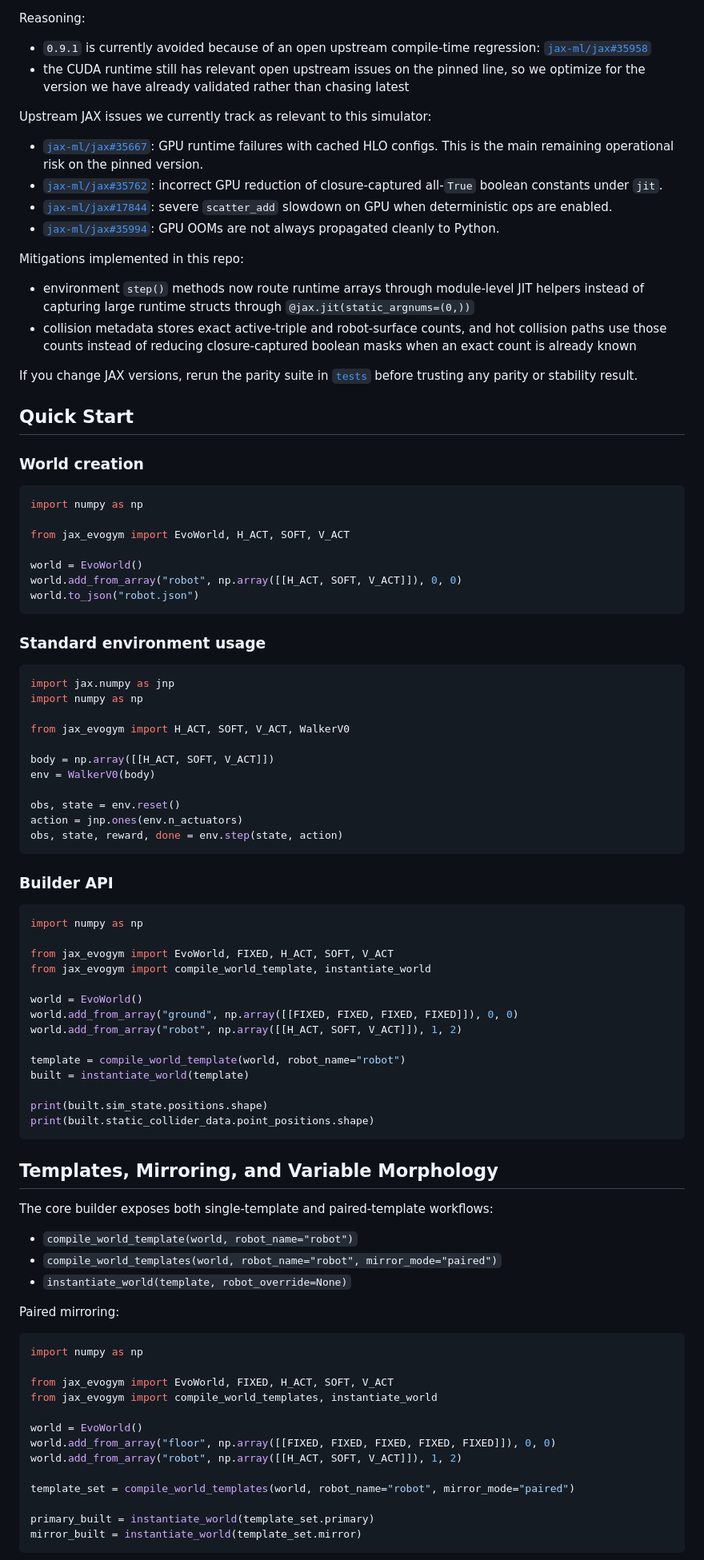
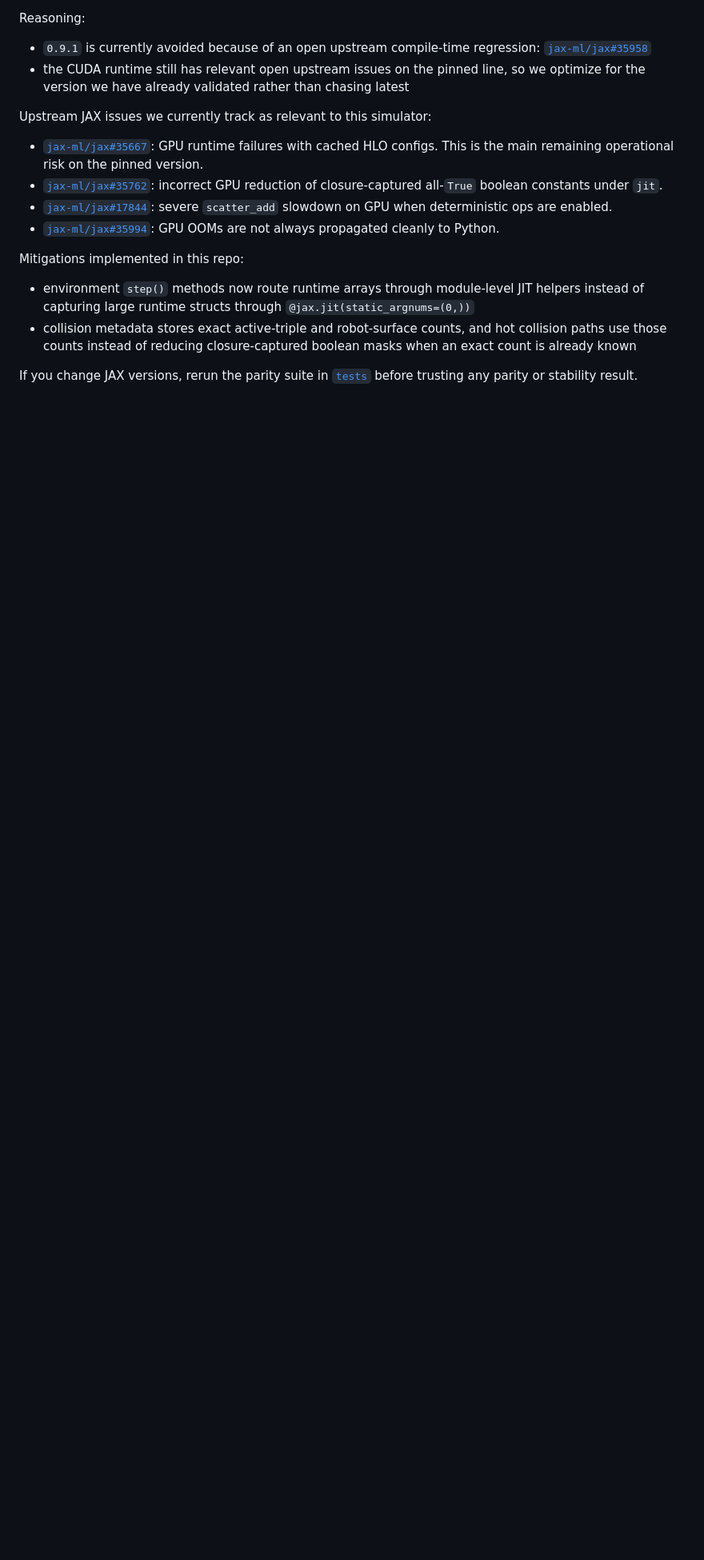
Before and after one commit to btgaskin/jax-evogym, a Markdown page: README.md, the part around the change printed below. Shown: that part at 80% size. GitHub-like rendering; folded sections open; blank space fills up the shorter version.

````diff
--- a/README.md
+++ b/README.md
@@ -101,78 +137,4 @@ Mitigations implemented in this repo:
 
 If you change JAX versions, rerun the parity suite in [`tests`](tests) before trusting any parity or stability result.
 
-## Quick Start
 
-### World creation
-
-```python
-import numpy as np
-
-from jax_evogym import EvoWorld, H_ACT, SOFT, V_ACT
-
-world = EvoWorld()
-world.add_from_array("robot", np.array([[H_ACT, SOFT, V_ACT]]), 0, 0)
-world.to_json("robot.json")
-```
-
-### Standard environment usage
-
-```python
-import jax.numpy as jnp
-import numpy as np
-
-from jax_evogym import H_ACT, SOFT, V_ACT, WalkerV0
-
-body = np.array([[H_ACT, SOFT, V_ACT]])
-env = WalkerV0(body)
-
-obs, state = env.reset()
-action = jnp.ones(env.n_actuators)
-obs, state, reward, done = env.step(state, action)
-```
-
-### Builder API
-
-```python
-import numpy as np
-
-from jax_evogym import EvoWorld, FIXED, H_ACT, SOFT, V_ACT
-from jax_evogym import compile_world_template, instantiate_world
-
-world = EvoWorld()
-world.add_from_array("ground", np.array([[FIXED, FIXED, FIXED, FIXED]]), 0, 0)
-world.add_from_array("robot", np.array([[H_ACT, SOFT, V_ACT]]), 1, 2)
-
-template = compile_world_template(world, robot_name="robot")
-built = instantiate_world(template)
-
-print(built.sim_state.positions.shape)
-print(built.static_collider_data.point_positions.shape)
-```
-
-## Templates, Mirroring, and Variable Morphology
-
-The core builder exposes both single-template and paired-template workflows:
-
-- `compile_world_template(world, robot_name="robot")`
-- `compile_world_templates(world, robot_name="robot", mirror_mode="paired")`
-- `instantiate_world(template, robot_override=None)`
-
-Paired mirroring:
-
-```python
-import numpy as np
-
-from jax_evogym import EvoWorld, FIXED, H_ACT, SOFT, V_ACT
-from jax_evogym import compile_world_templates, instantiate_world
-
-world = EvoWorld()
-world.add_from_array("floor", np.array([[FIXED, FIXED, FIXED, FIXED, FIXED]]), 0, 0)
-world.add_from_array("robot", np.array([[H_ACT, SOFT, V_ACT]]), 1, 2)
-
-template_set = compile_world_templates(world, robot_name="robot", mirror_mode="paired")
-
-primary_built = instantiate_world(template_set.primary)
-mirror_built = instantiate_world(template_set.mirror)
-```
-
````
Also changed, not shown: other parts of README.md (+89 -182 lines), docs/assets/soft-body-world.png (added), 15 other files.
